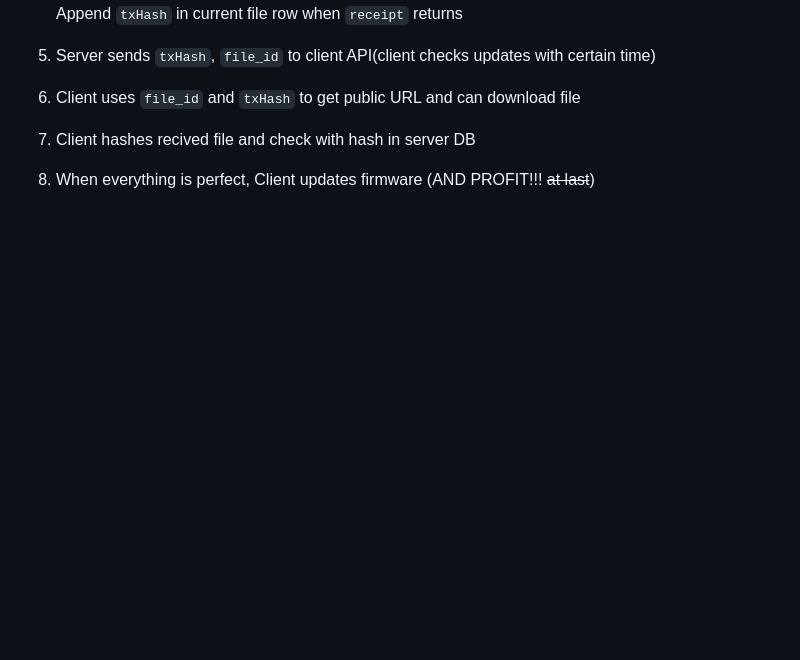
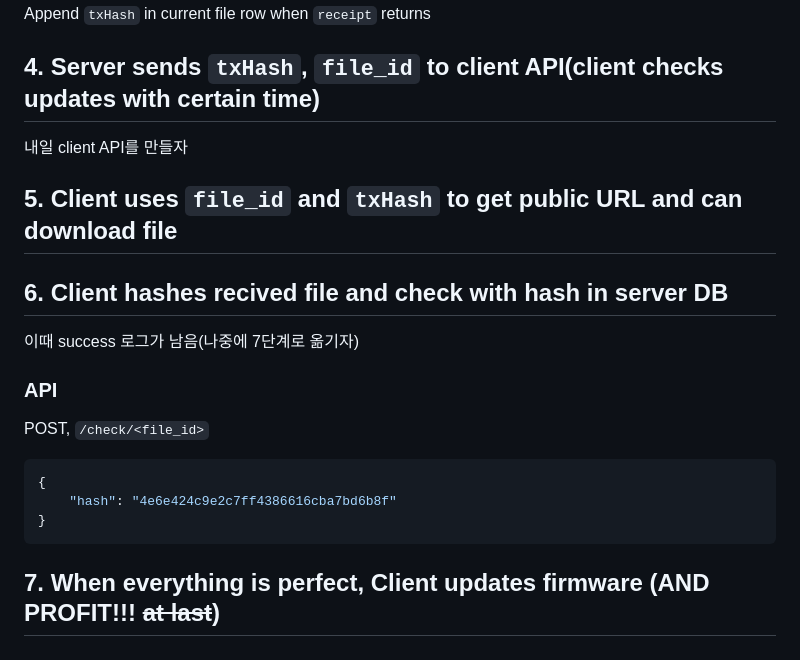
Before and after one commit to LAB-C/BISS-FirmwareServer, a Markdown page: README.md, the part around the change printed below. Rendered like a GitHub page; blank space fills up the shorter version.

````diff
--- a/README.md
+++ b/README.md
@@ -14,9 +40,20 @@ Put random key(`utils.random_key()`) in blockchain, save `key`/`route`(route is
 Append `txHash` in current file row when `receipt` returns
 
-4. Server sends `txHash`, `file_id` to client API(client checks updates with certain time)
+## 4. Server sends `txHash`, `file_id` to client API(client checks updates with certain time)
+내일 client API를 만들자
 
-5. Client uses `file_id` and `txHash` to get public URL and can download file
+## 5. Client uses `file_id` and `txHash` to get public URL and can download file
 
-6. Client hashes recived file and check with hash in server DB
+## 6. Client hashes recived file and check with hash in server DB
+이때 success 로그가 남음(나중에 7단계로 옮기자)
 
-7. When everything is perfect, Client updates firmware (AND PROFIT!!! ~~at last~~)
+### API
+POST, `/check/<file_id>`
+
+```json
+{
+    "hash": "4e6e424c9e2c7ff4386616cba7bd6b8f"
+}
+```
+
+## 7. When everything is perfect, Client updates firmware (AND PROFIT!!! ~~at last~~)
````
Also changed, not shown: other parts of README.md (+31 -5 lines), assets/index.png (added), 2 other files.
